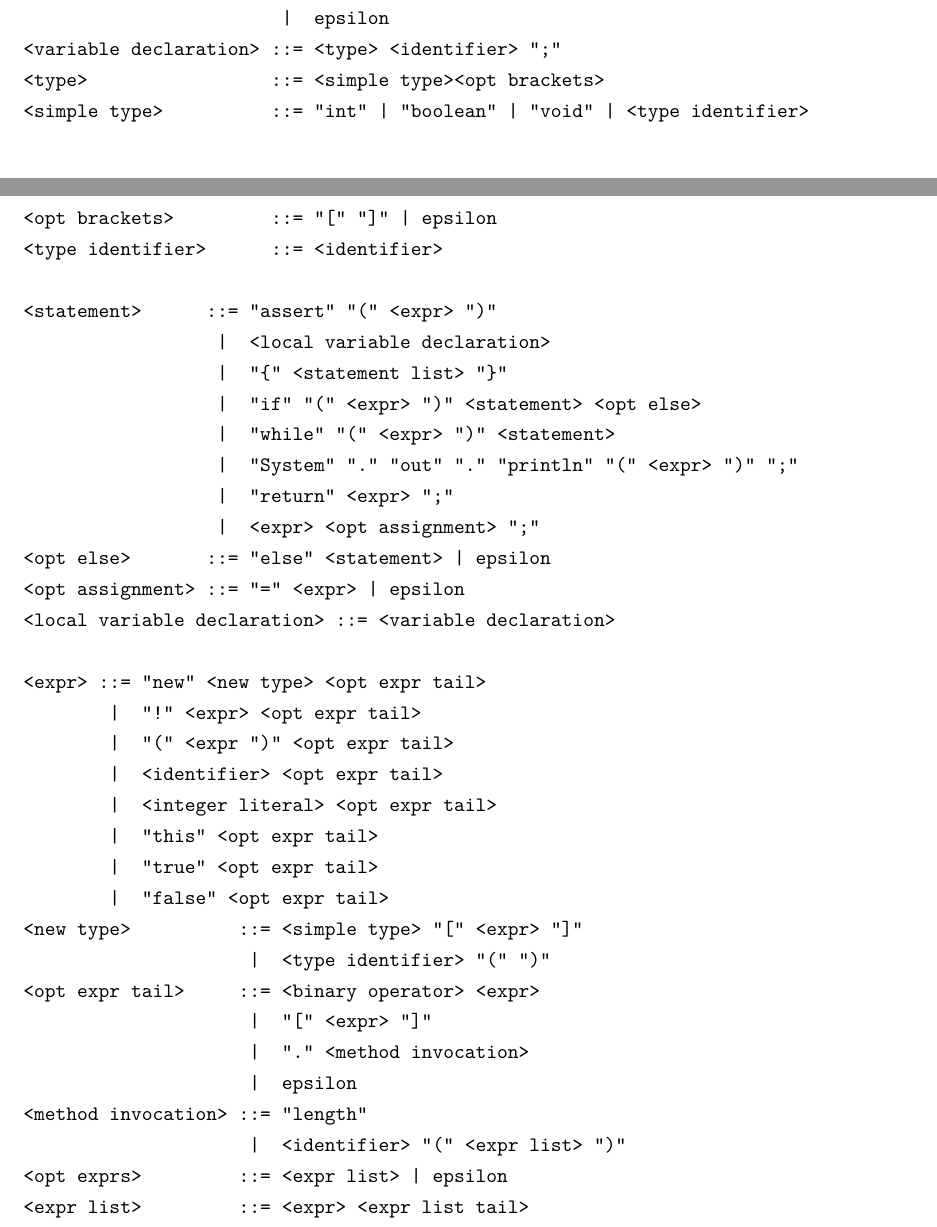
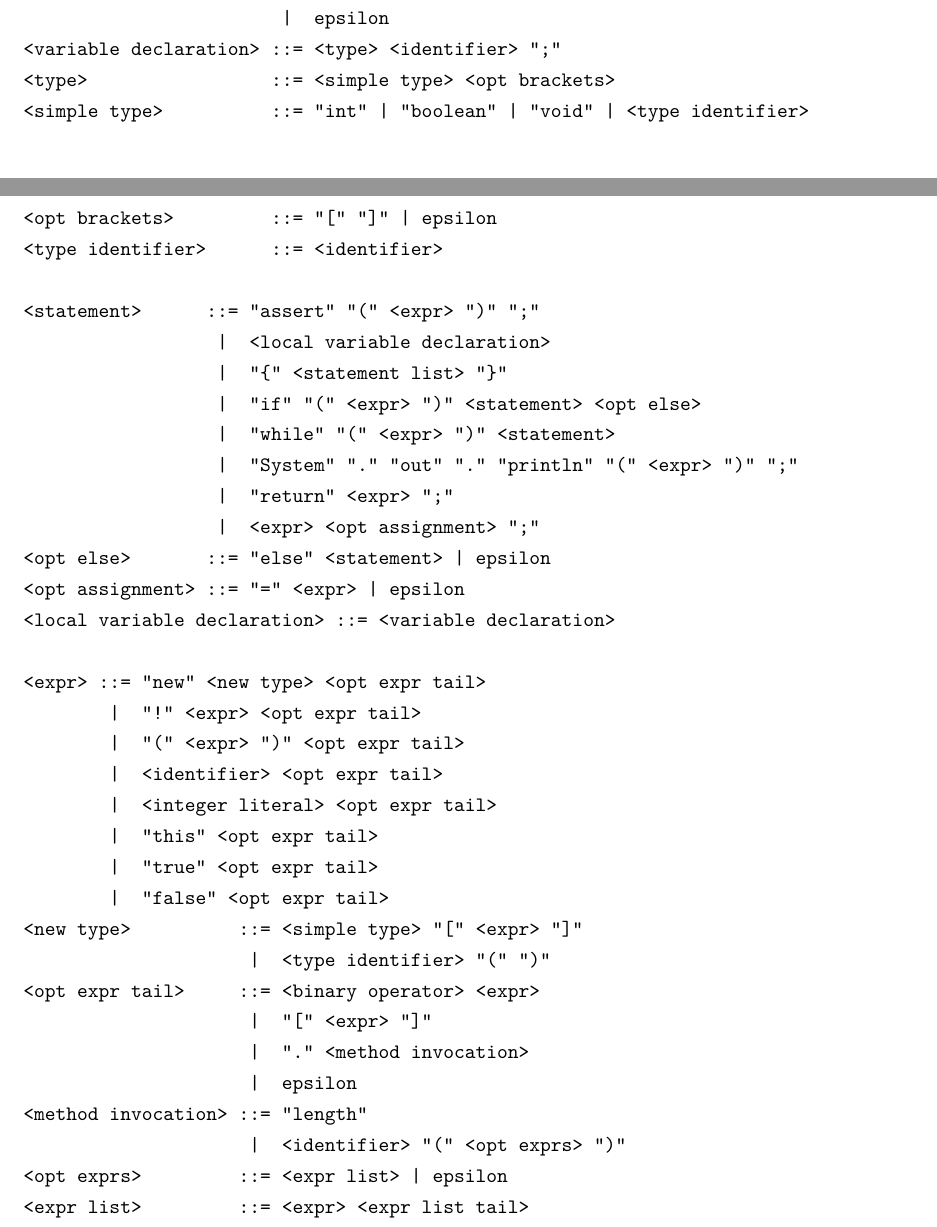
Before and after one commit to Lateks/MiniJavaCompiler, a LaTeX document (doc/doc.tex): two parts of pages 2 and 3 of 3, joined at a grey line, cut so that both start at the same text. Compiled offline with pdfLaTeX.

Commit message:
Fix a couple of typos in CFG.

```diff
--- a/doc/doc.tex
+++ b/doc/doc.tex
@@ -65,12 +65,12 @@ This section covers the general architecture of the compiler, testing, error han
 <formals list>         ::= "," <type> <identifier> <formals list>
                         |  epsilon
 <variable declaration> ::= <type> <identifier> ";"
-<type>                 ::= <simple type><opt brackets>
+<type>                 ::= <simple type> <opt brackets>
 <simple type>          ::= "int" | "boolean" | "void" | <type identifier>
 <opt brackets>         ::= "[" "]" | epsilon
 <type identifier>      ::= <identifier>
 
-<statement>      ::= "assert" "(" <expr> ")"
+<statement>      ::= "assert" "(" <expr> ")" ";"
                   |  <local variable declaration>
                   |  "{" <statement list> "}"
                   |  "if" "(" <expr> ")" <statement> <opt else>
@@ -97,7 +97,7 @@ This section covers the general architecture of the compiler, testing, error han
                      |  "." <method invocation>
                      |  epsilon
 <method invocation> ::= "length"
-                     |  <identifier> "(" <expr list> ")"
+                     |  <identifier> "(" <opt exprs> ")"
 <opt exprs>         ::= <expr list> | epsilon
 <expr list>         ::= <expr> <expr list tail>
 <expr list tail>    ::= "," <expr list> | epsilon
```
Also changed, not shown: doc/doc.tex (2 more changed lines).
